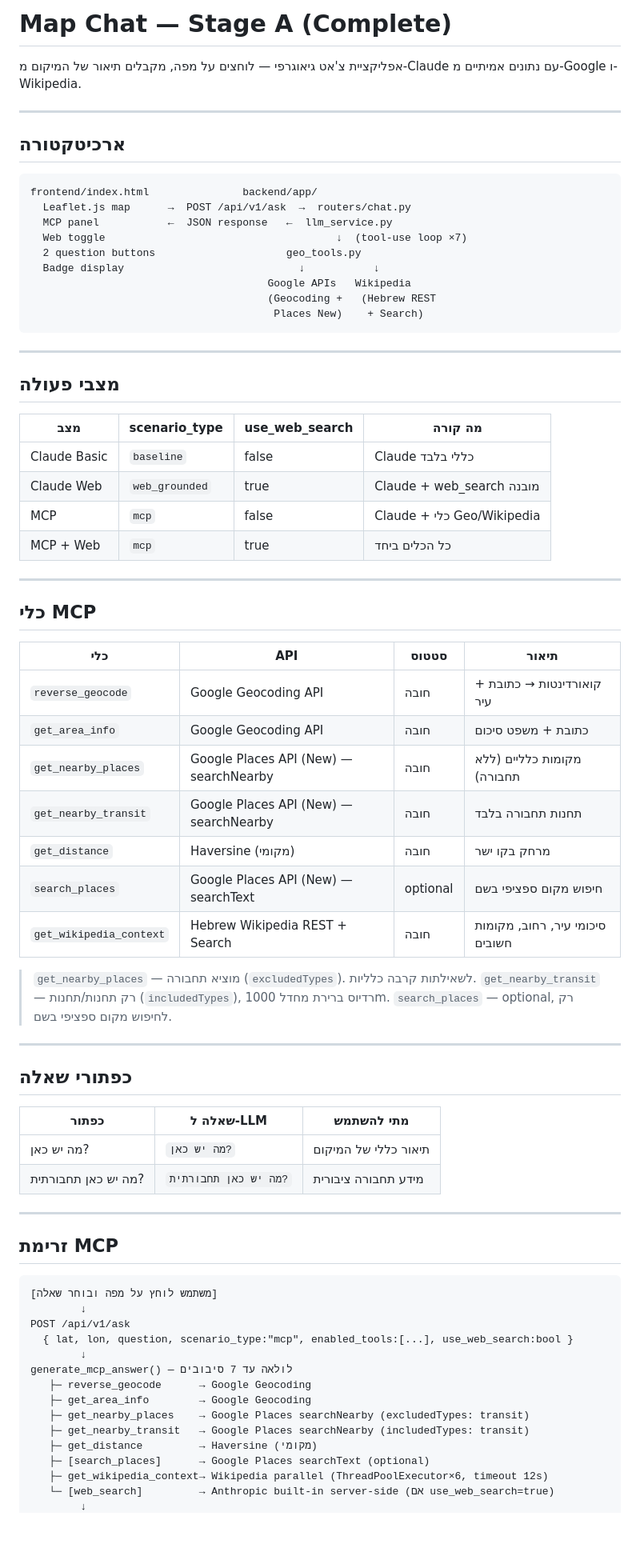
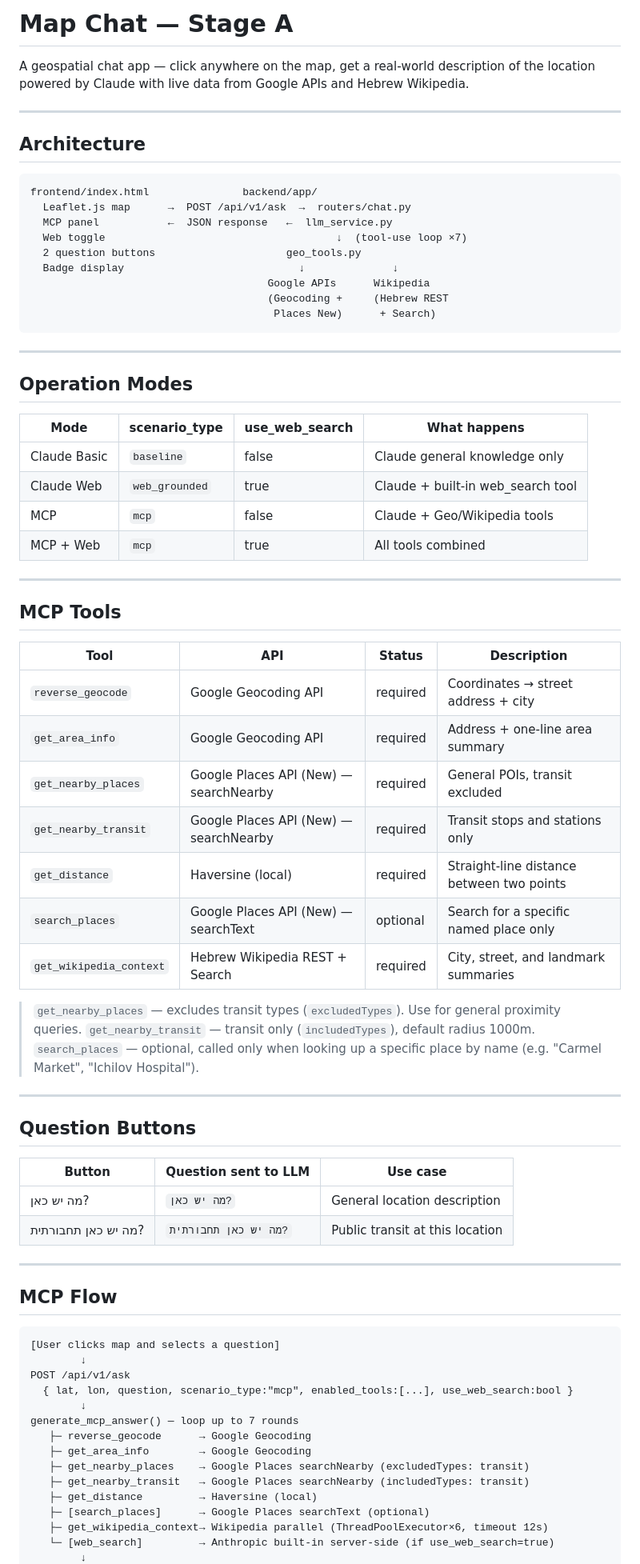
Before and after one commit to DadashevG/DanGeoChat, a Markdown page: README.md, the part around one of its changes. Shown at 80% size. Rendered like a GitHub page; blank space fills up the shorter version.

Commit message:
docs: README in English

````diff
--- a/README.md
+++ b/README.md
@@ -1,10 +1,10 @@
-# Map Chat — Stage A (Complete)
+# Map Chat — Stage A
 
-אפליקציית צ'אט גיאוגרפי — לוחצים על מפה, מקבלים תיאור של המיקום מ-Claude עם נתונים אמיתיים מ-Google ו-Wikipedia.
+A geospatial chat app — click anywhere on the map, get a real-world description of the location powered by Claude with live data from Google APIs and Hebrew Wikipedia.
 
 ---
 
-## ארכיטקטורה
+## Architecture
 
 ```
 frontend/index.html               backend/app/
@@ -12,67 +12,67 @@ frontend/index.html               backend/app/
   MCP panel           ←  JSON response   ←  llm_service.py
   Web toggle                                     ↓  (tool-use loop ×7)
   2 question buttons                     geo_tools.py
-  Badge display                            ↓           ↓
-                                      Google APIs   Wikipedia
-                                      (Geocoding +   (Hebrew REST
-                                       Places New)    + Search)
+  Badge display                            ↓              ↓
+                                      Google APIs      Wikipedia
+                                      (Geocoding +     (Hebrew REST
+                                       Places New)      + Search)
 ```
 
 ---
 
-## מצבי פעולה
+## Operation Modes
 
-| מצב | scenario_type | use_web_search | מה קורה |
-|-----|--------------|----------------|---------|
-| Claude Basic | `baseline` | false | Claude כללי בלבד |
-| Claude Web | `web_grounded` | true | Claude + web_search מובנה |
-| MCP | `mcp` | false | Claude + כלי Geo/Wikipedia |
-| MCP + Web | `mcp` | true | כל הכלים ביחד |
+| Mode | scenario_type | use_web_search | What happens |
+|------|--------------|----------------|--------------|
+| Claude Basic | `baseline` | false | Claude general knowledge only |
+| Claude Web | `web_grounded` | true | Claude + built-in web_search tool |
+| MCP | `mcp` | false | Claude + Geo/Wikipedia tools |
+| MCP + Web | `mcp` | true | All tools combined |
 
 ---
 
-## כלי MCP
+## MCP Tools
 
-| כלי | API | סטטוס | תיאור |
-|-----|-----|-------|-------|
-| `reverse_geocode` | Google Geocoding API | חובה | קואורדינטות → כתובת + עיר |
-| `get_area_info` | Google Geocoding API | חובה | כתובת + משפט סיכום |
-| `get_nearby_places` | Google Places API (New) — searchNearby | חובה | מקומות כלליים (ללא תחבורה) |
-| `get_nearby_transit` | Google Places API (New) — searchNearby | חובה | תחנות תחבורה בלבד |
-| `get_distance` | Haversine (מקומי) | חובה | מרחק בקו ישר |
-| `search_places` | Google Places API (New) — searchText | optional | חיפוש מקום ספציפי בשם |
-| `get_wikipedia_context` | Hebrew Wikipedia REST + Search | חובה | סיכומי עיר, רחוב, מקומות חשובים |
+| Tool | API | Status | Description |
+|------|-----|--------|-------------|
+| `reverse_geocode` | Google Geocoding API | required | Coordinates → street address + city |
+| `get_area_info` | Google Geocoding API | required | Address + one-line area summary |
+| `get_nearby_places` | Google Places API (New) — searchNearby | required | General POIs, transit excluded |
+| `get_nearby_transit` | Google Places API (New) — searchNearby | required | Transit stops and stations only |
+| `get_distance` | Haversine (local) | required | Straight-line distance between two points |
+| `search_places` | Google Places API (New) — searchText | optional | Search for a specific named place only |
+| `get_wikipedia_context` | Hebrew Wikipedia REST + Search | required | City, street, and landmark summaries |
 
-> `get_nearby_places` — מוציא תחבורה (`excludedTypes`). לשאילתות קרבה כלליות.
-> `get_nearby_transit` — רק תחנות/תחנות (`includedTypes`), רדיוס ברירת מחדל 1000m.
-> `search_places` — optional, רק לחיפוש מקום ספציפי בשם.
+> `get_nearby_places` — excludes transit types (`excludedTypes`). Use for general proximity queries.
+> `get_nearby_transit` — transit only (`includedTypes`), default radius 1000m.
+> `search_places` — optional, called only when looking up a specific place by name (e.g. "Carmel Market", "Ichilov Hospital").
 
 ---
 
-## כפתורי שאלה
+## Question Buttons
 
-| כפתור | שאלה ל-LLM | מתי להשתמש |
-|-------|-----------|------------|
-| מה יש כאן? | `מה יש כאן?` | תיאור כללי של המיקום |
-| מה יש כאן תחבורתית? | `מה יש כאן תחבורתית?` | מידע תחבורה ציבורית |
+| Button | Question sent to LLM | Use case |
+|--------|---------------------|----------|
+| מה יש כאן? | `מה יש כאן?` | General location description |
+| מה יש כאן תחבורתית? | `מה יש כאן תחבורתית?` | Public transit at this location |
 
 ---
 
-## זרימת MCP
+## MCP Flow
 
 ```
-[משתמש לוחץ על מפה ובוחר שאלה]
+[User clicks map and selects a question]
         ↓
 POST /api/v1/ask
   { lat, lon, question, scenario_type:"mcp", enabled_tools:[...], use_web_search:bool }
         ↓
-generate_mcp_answer() — לולאה עד 7 סיבובים
+generate_mcp_answer() — loop up to 7 rounds
    ├─ reverse_geocode      → Google Geocoding
    ├─ get_area_info        → Google Geocoding
    ├─ get_nearby_places    → Google Places searchNearby (excludedTypes: transit)
    ├─ get_nearby_transit   → Google Places searchNearby (includedTypes: transit)
-   ├─ get_distance         → Haversine (מקומי)
+   ├─ get_distance         → Haversine (local)
    ├─ [search_places]      → Google Places searchText (optional)
    ├─ get_wikipedia_context→ Wikipedia parallel (ThreadPoolExecutor×6, timeout 12s)
-   └─ [web_search]         → Anthropic built-in server-side (אם use_web_search=true)
+   └─ [web_search]         → Anthropic built-in server-side (if use_web_search=true)
         ↓
````
Also changed, not shown: other parts of README.md (+25 -19 lines).
